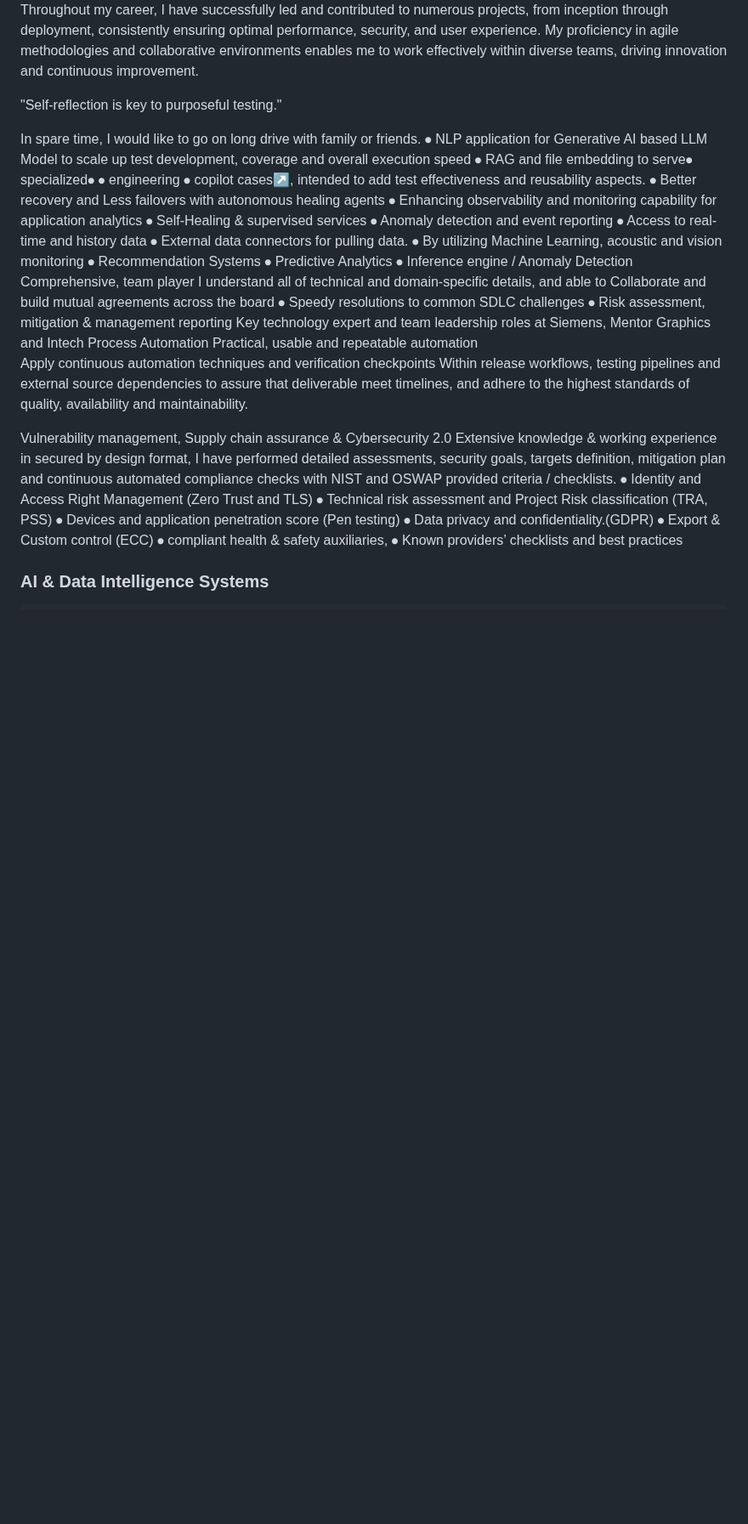
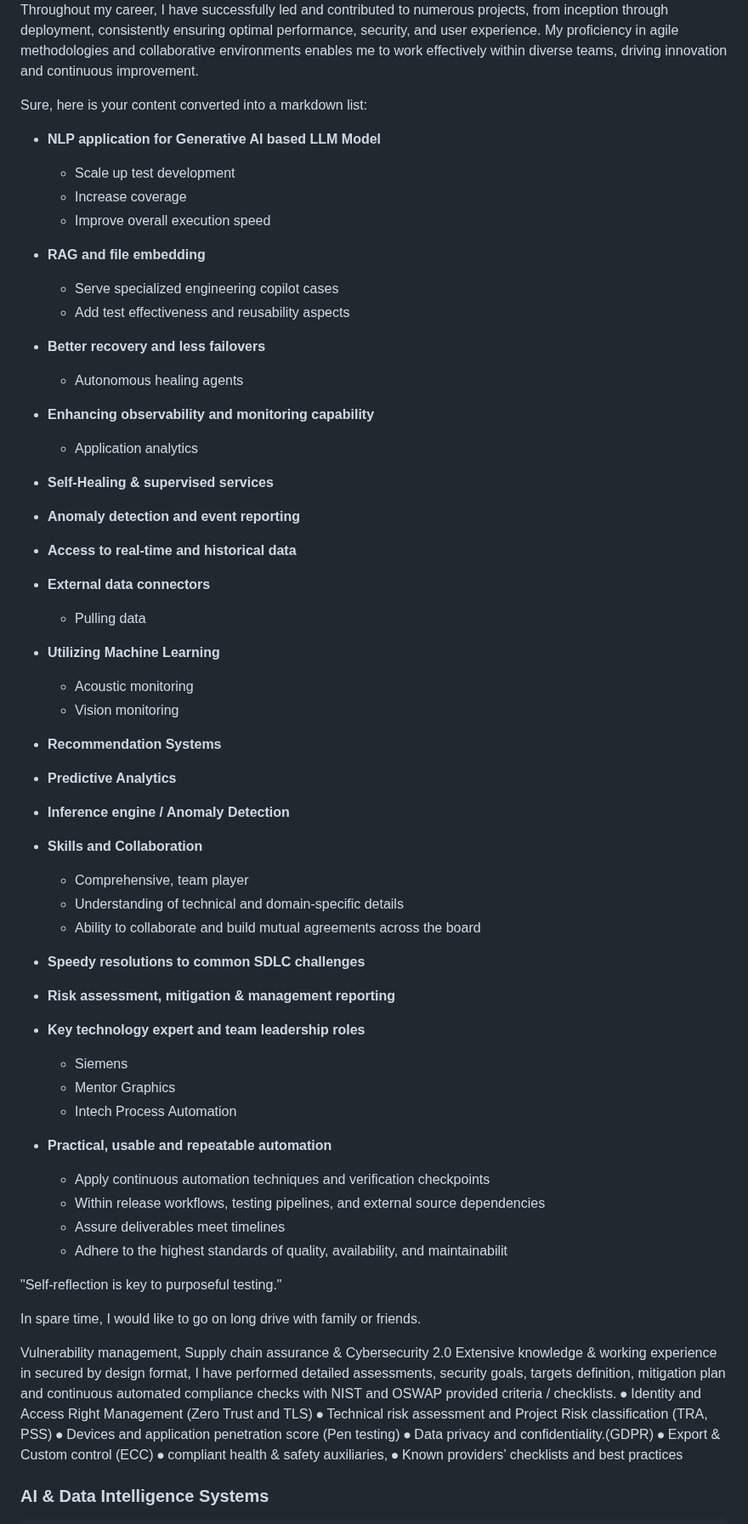
Before and after one commit to intigration/intigration, a Markdown page: README.md, the part around the change. Shown at 85% size. Rendered like a GitHub page; blank space fills up the shorter version.

```diff
--- a/README.md
+++ b/README.md
@@ -23,33 +23,66 @@
 <img src="13.06.2024_02.02.48_REC.png" alt="MarineGEO circle logo" style="height: 600px; width:1200px;"/>
 Throughout my career, I have successfully led and contributed to numerous projects, from inception through deployment, consistently ensuring optimal performance, security, and user experience. My proficiency in agile methodologies and collaborative environments enables me to work effectively within diverse teams, driving innovation and continuous improvement.
 
+Sure, here is your content converted into a markdown list:
+
+- **NLP application for Generative AI based LLM Model**
+  - Scale up test development
+  - Increase coverage
+  - Improve overall execution speed
+
+- **RAG and file embedding**
+  - Serve specialized engineering copilot cases
+  - Add test effectiveness and reusability aspects
+
+- **Better recovery and less failovers**
+  - Autonomous healing agents
+
+- **Enhancing observability and monitoring capability**
+  - Application analytics
+
+- **Self-Healing & supervised services**
+
+- **Anomaly detection and event reporting**
+
+- **Access to real-time and historical data**
+
+- **External data connectors**
+  - Pulling data
+
+- **Utilizing Machine Learning**
+  - Acoustic monitoring
+  - Vision monitoring
+
+- **Recommendation Systems**
+
+- **Predictive Analytics**
+
+- **Inference engine / Anomaly Detection**
+
+- **Skills and Collaboration**
+  - Comprehensive, team player
+  - Understanding of technical and domain-specific details
+  - Ability to collaborate and build mutual agreements across the board
+
+- **Speedy resolutions to common SDLC challenges**
+
+- **Risk assessment, mitigation & management reporting**
+
+- **Key technology expert and team leadership roles**
+  - Siemens
+  - Mentor Graphics
+  - Intech Process Automation
+
+- **Practical, usable and repeatable automation**
+  - Apply continuous automation techniques and verification checkpoints
+  - Within release workflows, testing pipelines, and external source dependencies
+  - Assure deliverables meet timelines
+  - Adhere to the highest standards of quality, availability, and maintainabilit
+
 "Self-reflection is key to purposeful testing."
 
 In spare time, I would like to go on long drive with family or friends.
-⦁ NLP application for Generative AI based LLM Model to scale up test development, coverage and overall execution speed
-⦁ RAG and file embedding to serve⦁  specialized⦁  ⦁ engineering ⦁ copilot cases↗, intended to add test effectiveness and reusability aspects.
-⦁ Better recovery and Less failovers with autonomous healing agents
-⦁ Enhancing observability and monitoring capability for application analytics
-⦁ Self-Healing & supervised services
-⦁ Anomaly detection and event reporting
-⦁ Access to real-time and history data
-⦁ External data connectors for pulling data.
-⦁ By utilizing Machine Learning, acoustic and vision monitoring
-⦁ Recommendation Systems
-⦁ Predictive Analytics
-⦁ Inference engine / Anomaly Detection
-  Comprehensive, team player
-I understand all of technical and domain-specific details, and able to
-Collaborate and build mutual agreements across the board
-⦁ Speedy resolutions to common SDLC challenges
-⦁ Risk assessment, mitigation & management reporting
-  Key technology expert and team leadership roles at Siemens,
-Mentor Graphics and Intech Process Automation
-  Practical, usable and repeatable automation
-Apply continuous automation techniques and verification checkpoints
-Within release workflows, testing pipelines and external source dependencies
-to assure that deliverable meet timelines, and adhere to the highest standards
-of quality, availability and maintainability.
+
 
 Vulnerability management, Supply chain assurance & Cybersecurity 2.0
 Extensive knowledge & working experience in secured by design format, I have performed detailed assessments, security goals, targets definition, mitigation plan and continuous automated compliance checks with NIST and OSWAP provided criteria / checklists.
```
